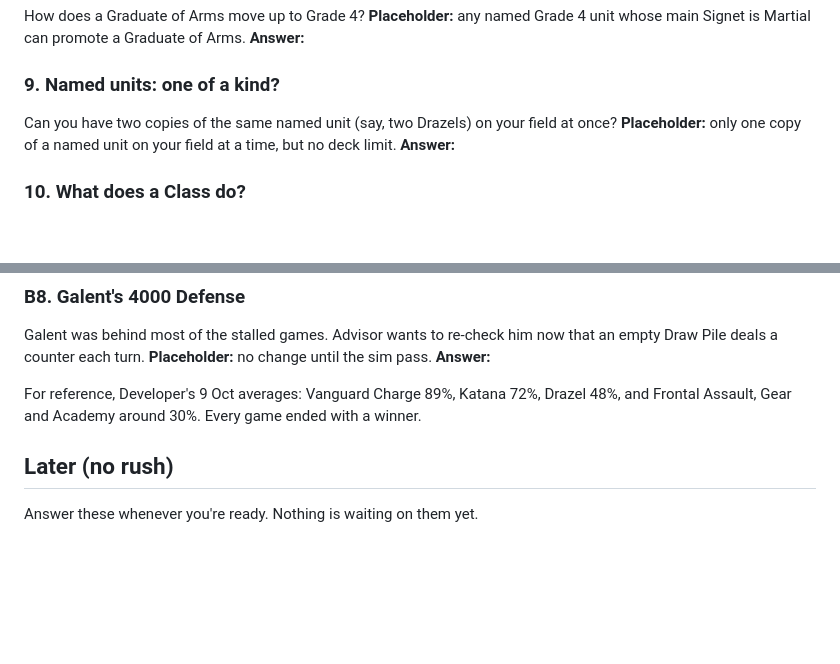
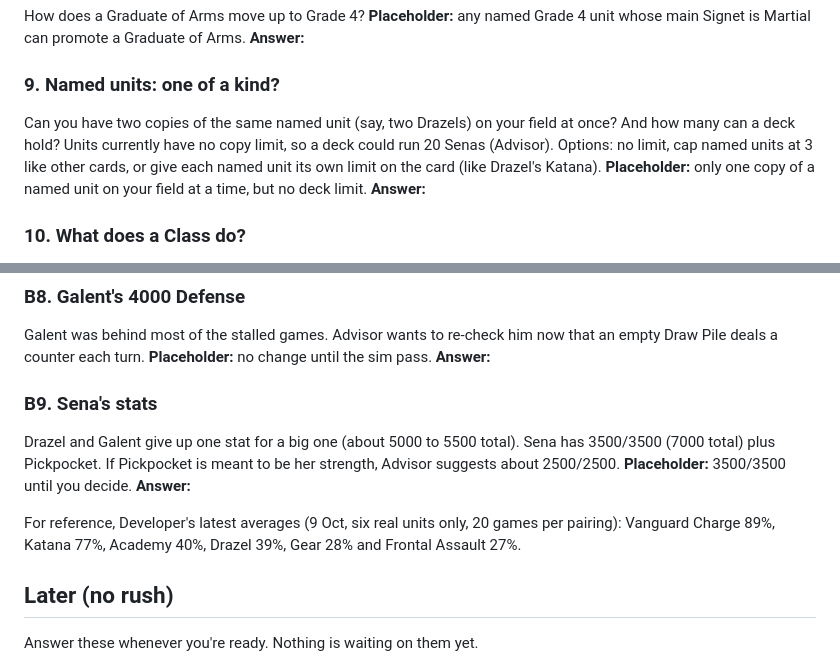
Before and after one commit to demonlord321/Battleokias, a Markdown page: QUESTIONS.md, 2 parts joined by grey strips. GitHub-like rendering; blank space fills up the shorter version.

Commit message:
QUESTIONS: named unit deck limit, B9 Sena stats; PLAN: tick placeholder removal

```diff
--- a/QUESTIONS.md
+++ b/QUESTIONS.md
@@ -52,7 +52,7 @@ How does a Graduate of Arms move up to Grade 4?
 **Answer:**
 
 ### 9. Named units: one of a kind?
-Can you have two copies of the same named unit (say, two Drazels) on your field at once?
+Can you have two copies of the same named unit (say, two Drazels) on your field at once? And how many can a deck hold? Units currently have no copy limit, so a deck could run 20 Senas (Advisor). Options: no limit, cap named units at 3 like other cards, or give each named unit its own limit on the card (like Drazel's Katana).
 **Placeholder:** only one copy of a named unit on your field at a time, but no deck limit.
 **Answer:**
 
@@ -141,7 +141,12 @@ Galent was behind most of the stalled games. Advisor wants to re-check him now t
 **Placeholder:** no change until the sim pass.
 **Answer:**
 
-For reference, Developer's 9 Oct averages: Vanguard Charge 89%, Katana 72%, Drazel 48%, and Frontal Assault, Gear and Academy around 30%. Every game ended with a winner.
+### B9. Sena's stats
+Drazel and Galent give up one stat for a big one (about 5000 to 5500 total). Sena has 3500/3500 (7000 total) plus Pickpocket. If Pickpocket is meant to be her strength, Advisor suggests about 2500/2500.
+**Placeholder:** 3500/3500 until you decide.
+**Answer:**
+
+For reference, Developer's latest averages (9 Oct, six real units only, 20 games per pairing): Vanguard Charge 89%, Katana 77%, Academy 40%, Drazel 39%, Gear 28% and Frontal Assault 27%.
 
 ## Later (no rush)
 Answer these whenever you're ready. Nothing is waiting on them yet.
```
Also changed, not shown: PLAN.md (+1 -1 lines).
